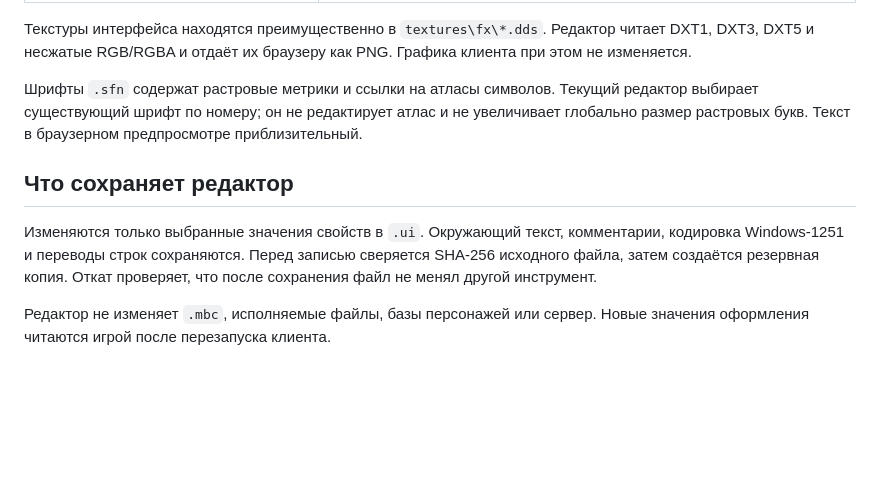
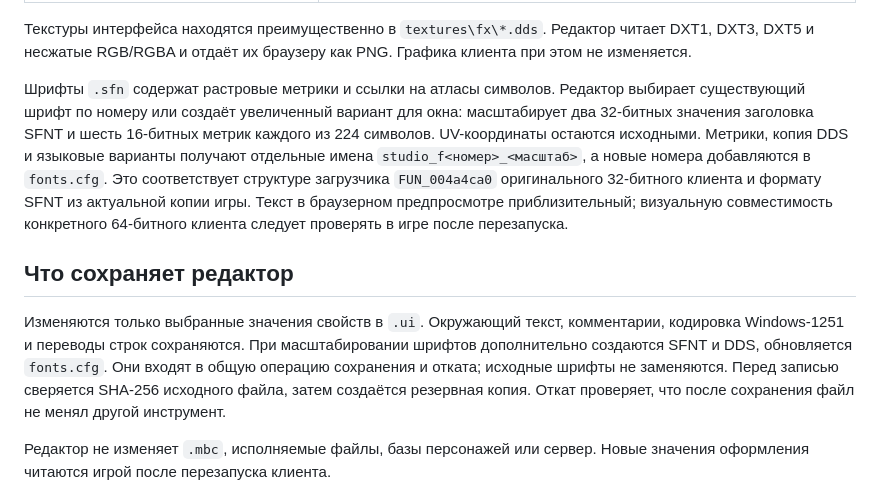
Before and after one commit to filippgl/sphere-ui-studio, a Markdown page: WINDOWS.md, the part around the change. Rendered like a GitHub page; blank space fills up the shorter version.

```diff
--- a/WINDOWS.md
+++ b/WINDOWS.md
@@ -106,13 +106,20 @@ handles, заново получить данные персонажей, под
 Графика клиента при этом не изменяется.
 
 Шрифты `.sfn` содержат растровые метрики и ссылки на атласы символов.
-Текущий редактор выбирает существующий шрифт по номеру; он не редактирует атлас и не увеличивает
-глобально размер растровых букв. Текст в браузерном предпросмотре приблизительный.
+Редактор выбирает существующий шрифт по номеру или создаёт увеличенный вариант для окна:
+масштабирует два 32-битных значения заголовка SFNT и шесть 16-битных метрик каждого из 224 символов.
+UV-координаты остаются исходными. Метрики, копия DDS и языковые варианты получают отдельные имена
+`studio_f<номер>_<масштаб>`, а новые номера добавляются в `fonts.cfg`.
+Это соответствует структуре загрузчика `FUN_004a4ca0` оригинального 32-битного клиента и формату
+SFNT из актуальной копии игры. Текст в браузерном предпросмотре приблизительный; визуальную
+совместимость конкретного 64-битного клиента следует проверять в игре после перезапуска.
 
 ## Что сохраняет редактор
 
 Изменяются только выбранные значения свойств в `.ui`. Окружающий текст, комментарии,
 кодировка Windows-1251 и переводы строк сохраняются.
+При масштабировании шрифтов дополнительно создаются SFNT и DDS, обновляется `fonts.cfg`.
+Они входят в общую операцию сохранения и отката; исходные шрифты не заменяются.
 Перед записью сверяется SHA-256 исходного файла, затем создаётся резервная копия.
 Откат проверяет, что после сохранения файл не менял другой инструмент.
 
```
Also changed, not shown: README.md (+7 -1 lines), docs/editor.png, 14 other files.
